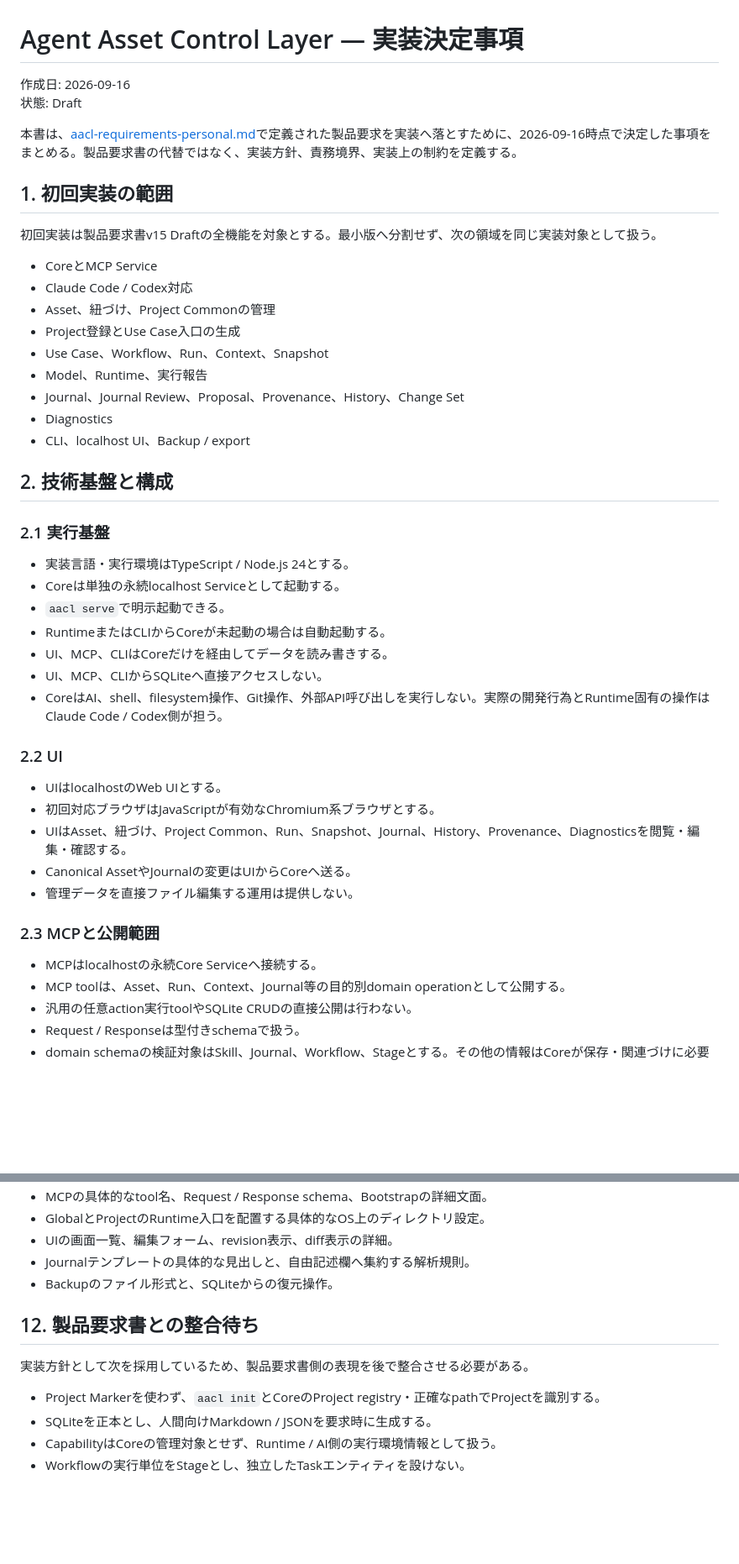
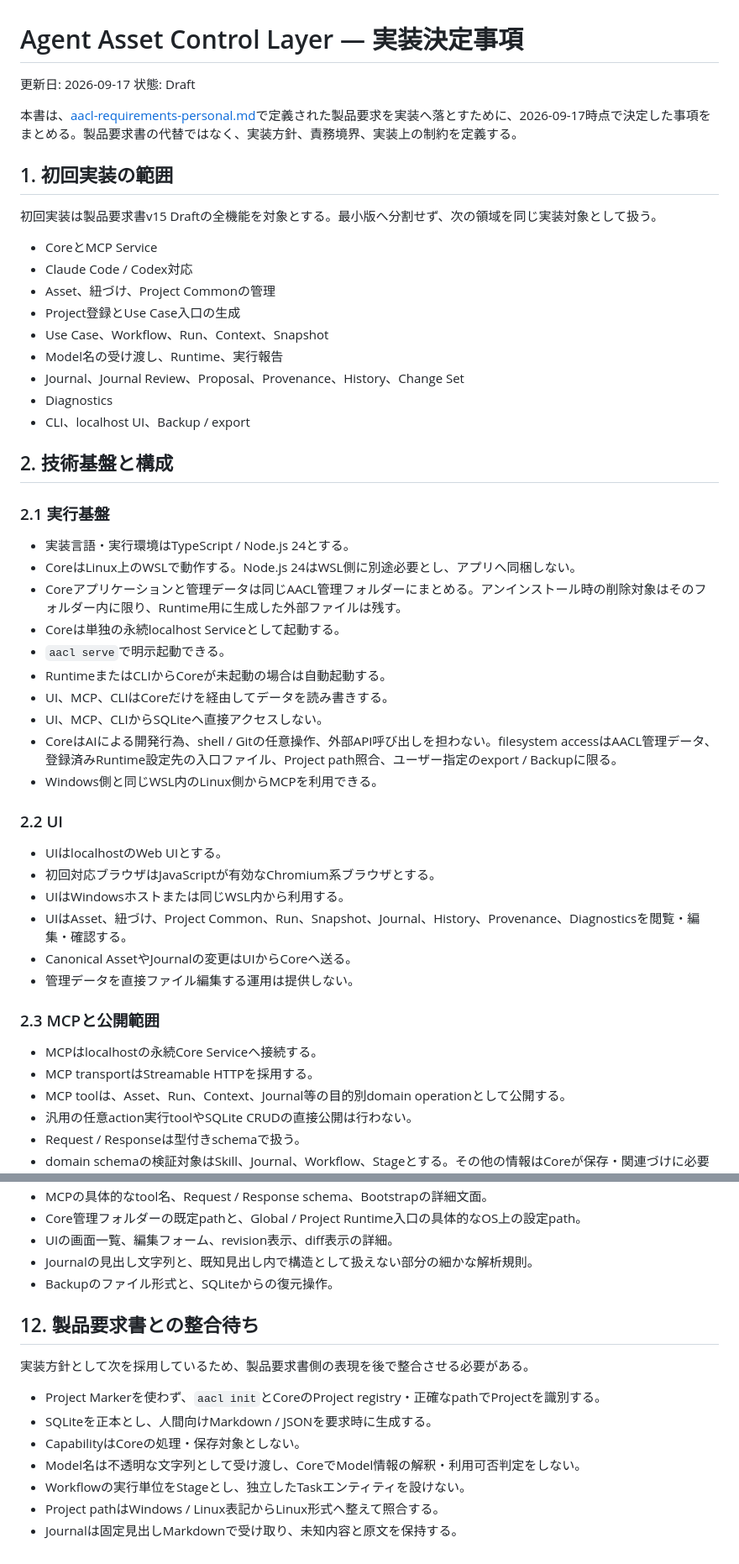
Before and after one commit to Memoria-ll/agent-asset-control-layer-personal, a Markdown page: .reqirements/aacl-implementation-decisions-personal.md, 2 parts joined by grey strips. Shown at 84% size. Drawn GitHub-style; blank space fills up the shorter version.

```diff
--- a/.reqirements/aacl-implementation-decisions-personal.md
+++ b/.reqirements/aacl-implementation-decisions-personal.md
@@ -1,9 +1,9 @@
 # Agent Asset Control Layer — 実装決定事項
 
-作成日: 2026-09-16
+更新日: 2026-09-17
 状態: Draft
 
-本書は、[aacl-requirements-personal.md](aacl-requirements-personal.md)で定義された製品要求を実装へ落とすために、2026-09-16時点で決定した事項をまとめる。製品要求書の代替ではなく、実装方針、責務境界、実装上の制約を定義する。
+本書は、[aacl-requirements-personal.md](aacl-requirements-personal.md)で定義された製品要求を実装へ落とすために、2026-09-17時点で決定した事項をまとめる。製品要求書の代替ではなく、実装方針、責務境界、実装上の制約を定義する。
 
 ## 1. 初回実装の範囲
 
@@ -14,7 +14,7 @@
 - Asset、紐づけ、Project Commonの管理
 - Project登録とUse Case入口の生成
 - Use Case、Workflow、Run、Context、Snapshot
-- Model、Runtime、実行報告
+- Model名の受け渡し、Runtime、実行報告
 - Journal、Journal Review、Proposal、Provenance、History、Change Set
 - Diagnostics
 - CLI、localhost UI、Backup / export
@@ -24,17 +24,21 @@
 ### 2.1 実行基盤
 
 - 実装言語・実行環境はTypeScript / Node.js 24とする。
+- CoreはLinux上のWSLで動作する。Node.js 24はWSL側に別途必要とし、アプリへ同梱しない。
+- Coreアプリケーションと管理データは同じAACL管理フォルダーにまとめる。アンインストール時の削除対象はそのフォルダー内に限り、Runtime用に生成した外部ファイルは残す。
 - Coreは単独の永続localhost Serviceとして起動する。
 - `aacl serve`で明示起動できる。
 - RuntimeまたはCLIからCoreが未起動の場合は自動起動する。
 - UI、MCP、CLIはCoreだけを経由してデータを読み書きする。
 - UI、MCP、CLIからSQLiteへ直接アクセスしない。
-- CoreはAI、shell、filesystem操作、Git操作、外部API呼び出しを実行しない。実際の開発行為とRuntime固有の操作はClaude Code / Codex側が担う。
+- CoreはAIによる開発行為、shell / Gitの任意操作、外部API呼び出しを担わない。filesystem accessはAACL管理データ、登録済みRuntime設定先の入口ファイル、Project path照合、ユーザー指定のexport / Backupに限る。
+- Windows側と同じWSL内のLinux側からMCPを利用できる。
 
 ### 2.2 UI
 
 - UIはlocalhostのWeb UIとする。
 - 初回対応ブラウザはJavaScriptが有効なChromium系ブラウザとする。
+- UIはWindowsホストまたは同じWSL内から利用する。
 - UIはAsset、紐づけ、Project Common、Run、Snapshot、Journal、History、Provenance、Diagnosticsを閲覧・編集・確認する。
 - Canonical AssetやJournalの変更はUIからCoreへ送る。
 - 管理データを直接ファイル編集する運用は提供しない。
@@ -42,6 +46,7 @@
 ### 2.3 MCPと公開範囲
 
 - MCPはlocalhostの永続Core Serviceへ接続する。
+- MCP transportはStreamable HTTPを採用する。
 - MCP toolは、Asset、Run、Context、Journal等の目的別domain operationとして公開する。
 - 汎用の任意action実行toolやSQLite CRUDの直接公開は行わない。
 - Request / Responseは型付きschemaで扱う。
@@ -212,7 +231,7 @@ Canonical AssetはWorkflow、Skill、Role、Ruleの4種とする。
 - MCPの具体的なtool名、Request / Response schema、Bootstrapの詳細文面。
-- GlobalとProjectのRuntime入口を配置する具体的なOS上のディレクトリ設定。
+- Core管理フォルダーの既定pathと、Global / Project Runtime入口の具体的なOS上の設定path。
 - UIの画面一覧、編集フォーム、revision表示、diff表示の詳細。
-- Journalテンプレートの具体的な見出しと、自由記述欄へ集約する解析規則。
+- Journalの見出し文字列と、既知見出し内で構造として扱えない部分の細かな解析規則。
 - Backupのファイル形式と、SQLiteからの復元操作。
 
 ## 12. 製品要求書との整合待ち
@@ -221,5 +240,8 @@ Canonical AssetはWorkflow、Skill、Role、Ruleの4種とする。
 
 - Project Markerを使わず、`aacl init`とCoreのProject registry・正確なpathでProjectを識別する。
 - SQLiteを正本とし、人間向けMarkdown / JSONを要求時に生成する。
-- CapabilityはCoreの管理対象とせず、Runtime / AI側の実行環境情報として扱う。
+- CapabilityはCoreの処理・保存対象としない。
+- Model名は不透明な文字列として受け渡し、CoreでModel情報の解釈・利用可否判定をしない。
 - Workflowの実行単位をStageとし、独立したTaskエンティティを設けない。
+- Project pathはWindows / Linux表記からLinux形式へ整えて照合する。
+- Journalは固定見出しMarkdownで受け取り、未知内容と原文を保持する。
```
Also changed, not shown: other parts of .reqirements/aacl-implementation-decisions-personal.md (+26 -12 lines), .reqirements/aacl-glossary-personal.md (+20 -16 lines).
